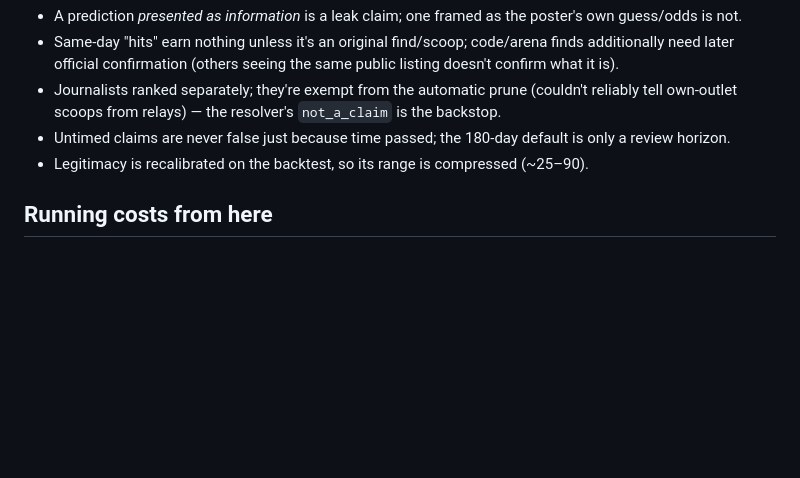
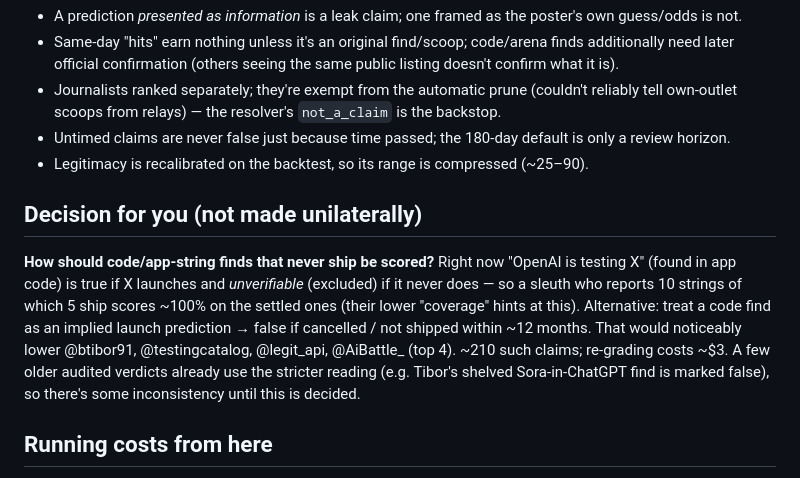
Before and after one commit to mattnewell-cam/leakwatch, a Markdown page: NOTES.md, the part around the change. Rendered like a GitHub page; blank space fills up the shorter version.

Commit message:
NOTES: open decision on never-shipped code finds
Co-Authored-By: Claude Opus 5.5 <noreply@anthropic.com>

```diff
--- a/NOTES.md
+++ b/NOTES.md
@@ -119,6 +119,15 @@ start ts in `data/cache/budget_start.txt`).
 - Untimed claims are never false just because time passed; the 180-day default is only a review horizon.
 - Legitimacy is recalibrated on the backtest, so its range is compressed (~25–90).
 
+## Decision for you (not made unilaterally)
+**How should code/app-string finds that never ship be scored?** Right now "OpenAI is testing X" (found in app code) is
+true if X launches and *unverifiable* (excluded) if it never does — so a sleuth who reports 10 strings of which 5 ship
+scores ~100% on the settled ones (their lower "coverage" hints at this). Alternative: treat a code find as an implied
+launch prediction → false if cancelled / not shipped within ~12 months. That would noticeably lower @btibor91,
+@testingcatalog, @legit_api, @AiBattle_ (top 4). ~210 such claims; re-grading costs ~$3. A few older audited verdicts
+already use the stricter reading (e.g. Tibor's shelved Sora-in-ChatGPT find is marked false), so there's some
+inconsistency until this is decided.
+
 ## Running costs from here
 - OpenAI: ~$0.5–1/day (Luna grading ~30–120 claims/day, extraction, prune); +~$0.05 on Mondays (blurb refresh).
 - twitterapi.io: ~3–6k credits/day (~$0.05); ~400k left ≈ 2–3 months.
```
